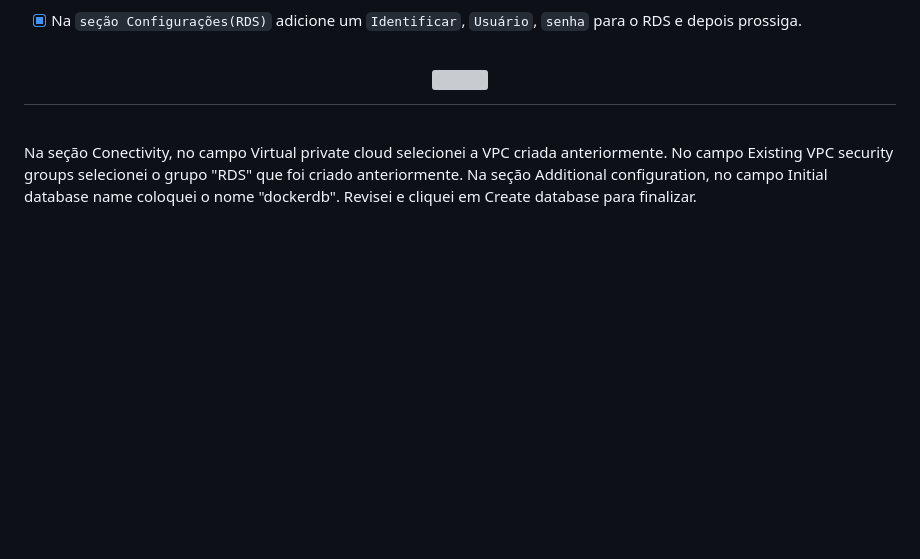
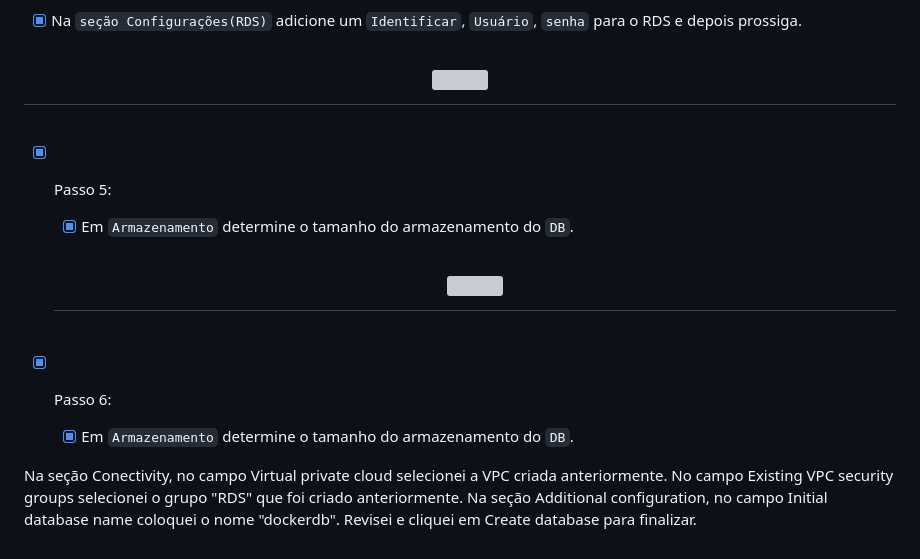
Before and after one commit to HectorCardoso53/Atividade-AWS-DOCKER, a Markdown page: README.md, the part around the change. Drawn GitHub-style; blank space fills up the shorter version; grey boxes are pictures that could not be loaded.

```diff
--- a/README.md
+++ b/README.md
@@ -177,6 +177,17 @@ Já a porta HTTP (TCP/80) a partir do balanceador de carga: Permite tráfego HTT
    <img src="https://github.com/HectorCardoso53/Atividade-AWS-DOCKER/assets/118605794/ed7e5cb3-d583-4f0d-a3c3-cdb7c7ff0d0f"/>
    </h1><br>
 
+
+- [x] Passo 5:
+   - [x] Em `Armazenamento` determine o tamanho do armazenamento do `DB`.
+
+   <h1 align="center">
+   <img src="https://github.com/HectorCardoso53/Atividade-AWS-DOCKER/assets/118605794/0f30b98e-3b76-4768-9748-26913dfc2b49"/>
+   </h1><br>
+
+- [x] Passo 6:
+   - [x] Em `Armazenamento` determine o tamanho do armazenamento do `DB`.
+
 Na seção Conectivity, no campo Virtual private cloud selecionei a VPC criada anteriormente.
 No campo Existing VPC security groups selecionei o grupo "RDS" que foi criado anteriormente.
 Na seção Additional configuration, no campo Initial database name coloquei o nome "dockerdb".
```
